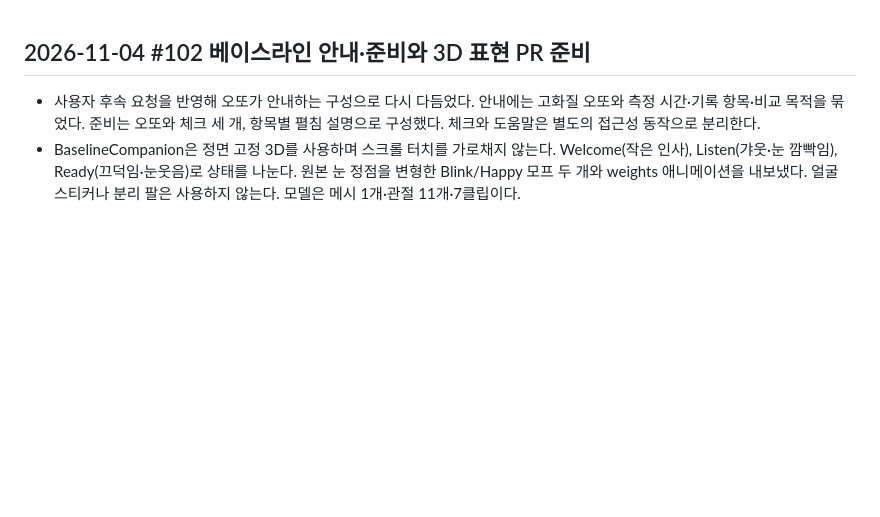
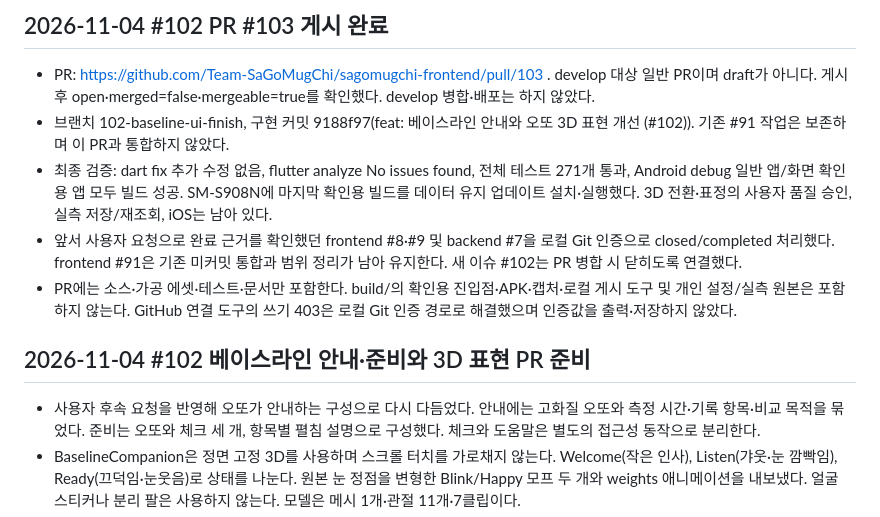
Before and after one commit to Team-SaGoMugChi/sagomugchi-frontend, a Markdown page: MAC_HANDOFF.md, the part around the change. Drawn GitHub-style; blank space fills up the shorter version.

Commit message:
docs: 베이스라인 PR 게시와 검증 상태 기록 (#102)

```diff
--- a/MAC_HANDOFF.md
+++ b/MAC_HANDOFF.md
@@ -1,3 +1,11 @@
+## 2026-11-04 #102 PR #103 게시 완료
+
+- PR: https://github.com/Team-SaGoMugChi/sagomugchi-frontend/pull/103 . develop 대상 일반 PR이며 draft가 아니다. 게시 후 open·merged=false·mergeable=true를 확인했다. develop 병합·배포는 하지 않았다.
+- 브랜치 102-baseline-ui-finish, 구현 커밋 9188f97(feat: 베이스라인 안내와 오또 3D 표현 개선 (#102)). 기존 #91 작업은 보존하며 이 PR과 통합하지 않았다.
+- 최종 검증: dart fix 추가 수정 없음, flutter analyze No issues found, 전체 테스트 271개 통과, Android debug 일반 앱/화면 확인용 앱 모두 빌드 성공. SM-S908N에 마지막 확인용 빌드를 데이터 유지 업데이트 설치·실행했다. 3D 전환·표정의 사용자 품질 승인, 실측 저장/재조회, iOS는 남아 있다.
+- 앞서 사용자 요청으로 완료 근거를 확인했던 frontend #8·#9 및 backend #7을 로컬 Git 인증으로 closed/completed 처리했다. frontend #91은 기존 미커밋 통합과 범위 정리가 남아 유지한다. 새 이슈 #102는 PR 병합 시 닫히도록 연결했다.
+- PR에는 소스·가공 에셋·테스트·문서만 포함한다. build/의 확인용 진입점·APK·캡처·로컬 게시 도구 및 개인 설정/실측 원본은 포함하지 않는다. GitHub 연결 도구의 쓰기 403은 로컬 Git 인증 경로로 해결했으며 인증값을 출력·저장하지 않았다.
+
 ## 2026-11-04 #102 베이스라인 안내·준비와 3D 표현 PR 준비
 
 - 사용자 후속 요청을 반영해 오또가 안내하는 구성으로 다시 다듬었다. 안내에는 고화질 오또와 측정 시간·기록 항목·비교 목적을 묶었다. 준비는 오또와 체크 세 개, 항목별 펼침 설명으로 구성했다. 체크와 도움말은 별도의 접근성 동작으로 분리한다.
```
